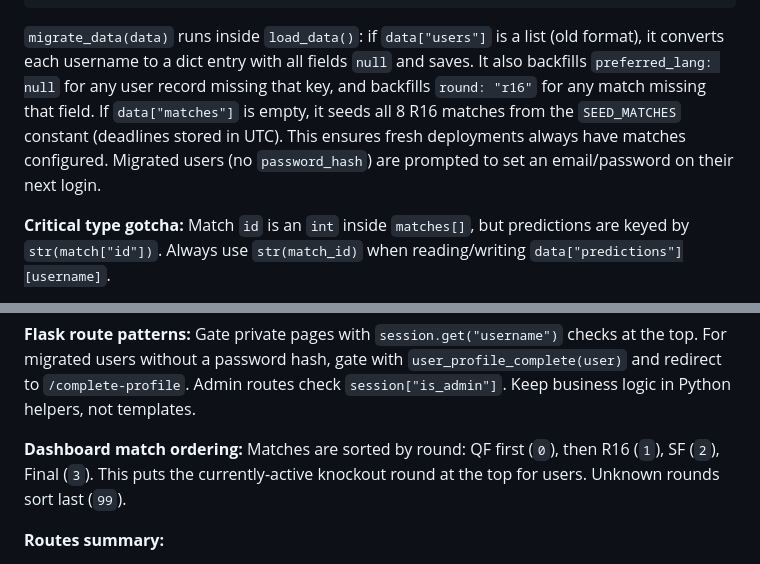
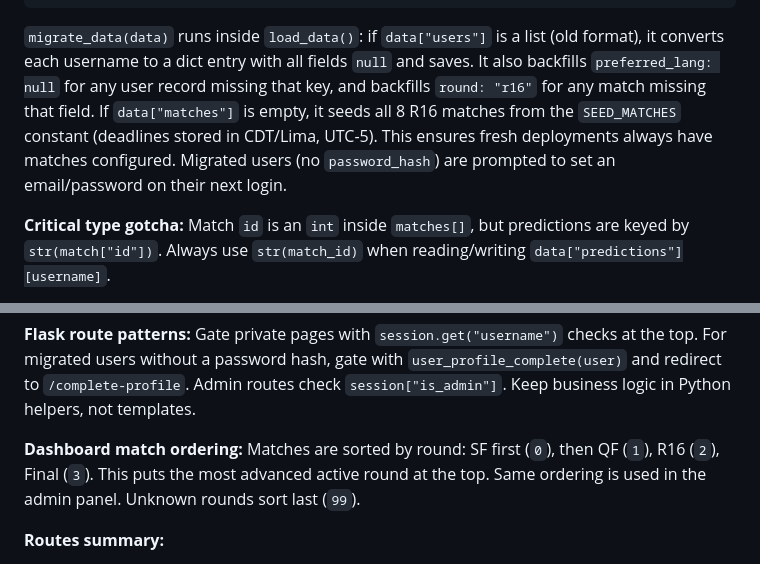
Before and after one commit to yurifleon/UCL-predictions, a Markdown page: CLAUDE.md, 2 parts joined by grey strips. GitHub-like rendering.

````diff
--- a/CLAUDE.md
+++ b/CLAUDE.md
@@ -74,7 +75,7 @@ This is a minimal single-file Flask app (`app.py`) for a UCL Champions League Ro
 }
 ```
 
-`migrate_data(data)` runs inside `load_data()`: if `data["users"]` is a list (old format), it converts each username to a dict entry with all fields `null` and saves. It also backfills `preferred_lang: null` for any user record missing that key, and backfills `round: "r16"` for any match missing that field. If `data["matches"]` is empty, it seeds all 8 R16 matches from the `SEED_MATCHES` constant (deadlines stored in UTC). This ensures fresh deployments always have matches configured. Migrated users (no `password_hash`) are prompted to set an email/password on their next login.
+`migrate_data(data)` runs inside `load_data()`: if `data["users"]` is a list (old format), it converts each username to a dict entry with all fields `null` and saves. It also backfills `preferred_lang: null` for any user record missing that key, and backfills `round: "r16"` for any match missing that field. If `data["matches"]` is empty, it seeds all 8 R16 matches from the `SEED_MATCHES` constant (deadlines stored in CDT/Lima, UTC-5). This ensures fresh deployments always have matches configured. Migrated users (no `password_hash`) are prompted to set an email/password on their next login.
 
 **Critical type gotcha:** Match `id` is an `int` inside `matches[]`, but predictions are keyed by `str(match["id"])`. Always use `str(match_id)` when reading/writing `data["predictions"][username]`.
 
@@ -125,7 +128,7 @@ Aggregate qualifier logic (used for `/bracket` display only — no longer affect
 
 **Flask route patterns:** Gate private pages with `session.get("username")` checks at the top. For migrated users without a password hash, gate with `user_profile_complete(user)` and redirect to `/complete-profile`. Admin routes check `session["is_admin"]`. Keep business logic in Python helpers, not templates.
 
-**Dashboard match ordering:** Matches are sorted by round: QF first (`0`), then R16 (`1`), SF (`2`), Final (`3`). This puts the currently-active knockout round at the top for users. Unknown rounds sort last (`99`).
+**Dashboard match ordering:** Matches are sorted by round: SF first (`0`), then QF (`1`), R16 (`2`), Final (`3`). This puts the most advanced active round at the top. Same ordering is used in the admin panel. Unknown rounds sort last (`99`).
 
 **Routes summary:**
 - `/` — sign-in form (home.html)
````
Also changed, not shown: other parts of CLAUDE.md (+12 -6 lines).
